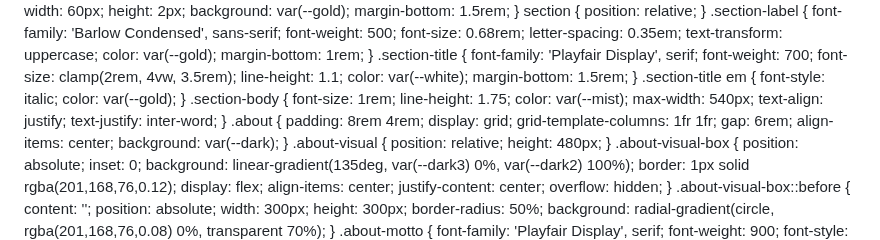
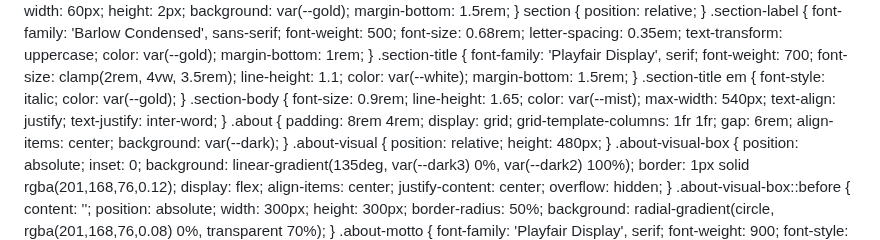
Before and after one commit to LocustHarvest/locustharvest.github.io, a Markdown page: README.md, the part around the change. GitHub-like rendering.

Commit message:
Update README.md
Signed-off-by: LocustHarvest <locustharvest@outlook.com>

```diff
--- a/README.md
+++ b/README.md
@@ -238,7 +238,7 @@ font-size: clamp(1rem, 1.8vw, 1.4rem);
     font-size: clamp(2rem, 4vw, 3.5rem); line-height: 1.1; color: var(--white); margin-bottom: 1.5rem;
   }
   .section-title em { font-style: italic; color: var(--gold); }
-  .section-body { font-size: 1rem; line-height: 1.75; color: var(--mist); max-width: 540px; text-align: justify; text-justify: inter-word; }
+  .section-body { font-size: 0.9rem; line-height: 1.65; color: var(--mist); max-width: 540px; text-align: justify; text-justify: inter-word; }
   .about {
     padding: 8rem 4rem; display: grid; grid-template-columns: 1fr 1fr;
     gap: 6rem; align-items: center; background: var(--dark);
```
